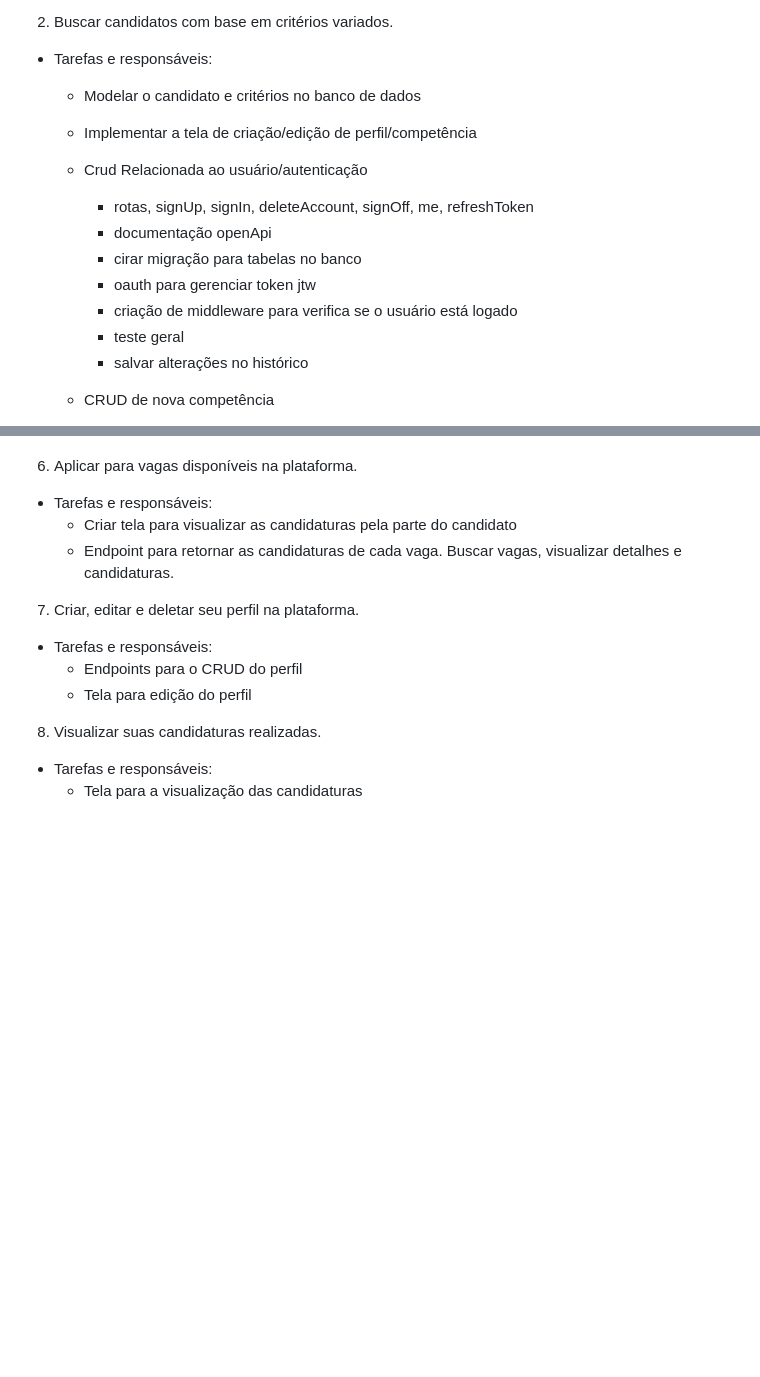
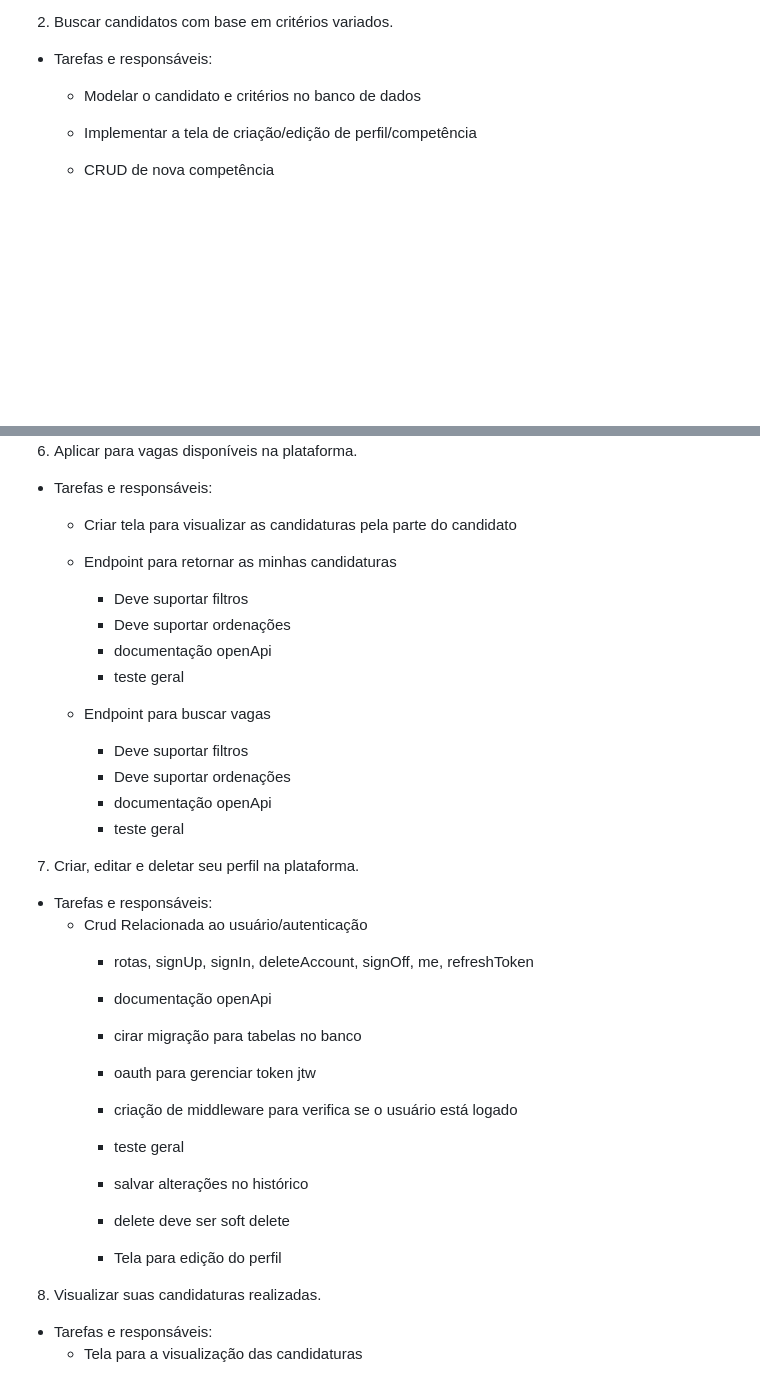
Before and after one commit to supertgo/find-me, a Markdown page: readme.md, 2 parts joined by grey strips. Drawn GitHub-style; blank space fills up the shorter version.

Commit message:
atualização relacionada ao usuário

```diff
--- a/readme.md
+++ b/readme.md
@@ -66,15 +66,6 @@ O sistema "FindMe" é uma plataforma que visa facilitar o processo de recrutamen
      - Modelar o candidato e critérios no banco de dados
      - Implementar a tela de criação/edição de perfil/competência
 
-     - Crud Relacionada ao usuário/autenticação
-       - rotas, signUp, signIn, deleteAccount, signOff, me, refreshToken
-       - documentação openApi
-       - cirar migração para tabelas no banco
-       - oauth para gerenciar token jtw
-       - criação de middleware para verifica se o usuário está logado
-       - teste geral
-       - salvar alterações no histórico
-
      - CRUD de nova competência
          - migrações para criação das tabelas no banco
          - rotas de criação de competência, que já deve vincular esse a um usuário
@@ -125,12 +116,31 @@ O sistema "FindMe" é uma plataforma que visa facilitar o processo de recrutamen
 6. Aplicar para vagas disponíveis na plataforma.
   - Tarefas e responsáveis:
     - Criar tela para visualizar as candidaturas pela parte do candidato
-    - Endpoint para retornar as candidaturas de cada vaga. Buscar vagas, visualizar detalhes e candidaturas.
+    - Endpoint para retornar as minhas candidaturas
+      - Deve suportar filtros
+      - Deve suportar ordenações
+      - documentação openApi
+      - teste geral
+
+    - Endpoint para buscar vagas
+      - Deve suportar filtros
+      - Deve suportar ordenações
+      - documentação openApi
+      - teste geral
 
 7. Criar, editar e deletar seu perfil na plataforma.
   - Tarefas e responsáveis:
-    - Endpoints para o CRUD do perfil
-    - Tela para edição do perfil
+    - Crud Relacionada ao usuário/autenticação
+      - rotas, signUp, signIn, deleteAccount, signOff, me, refreshToken
+      - documentação openApi
+      - cirar migração para tabelas no banco
+      - oauth para gerenciar token jtw
+      - criação de middleware para verifica se o usuário está logado
+      - teste geral
+      - salvar alterações no histórico
+      - delete deve ser soft delete
+
+      - Tela para edição do perfil
 
 8. Visualizar suas candidaturas realizadas.
   - Tarefas e responsáveis:
```
